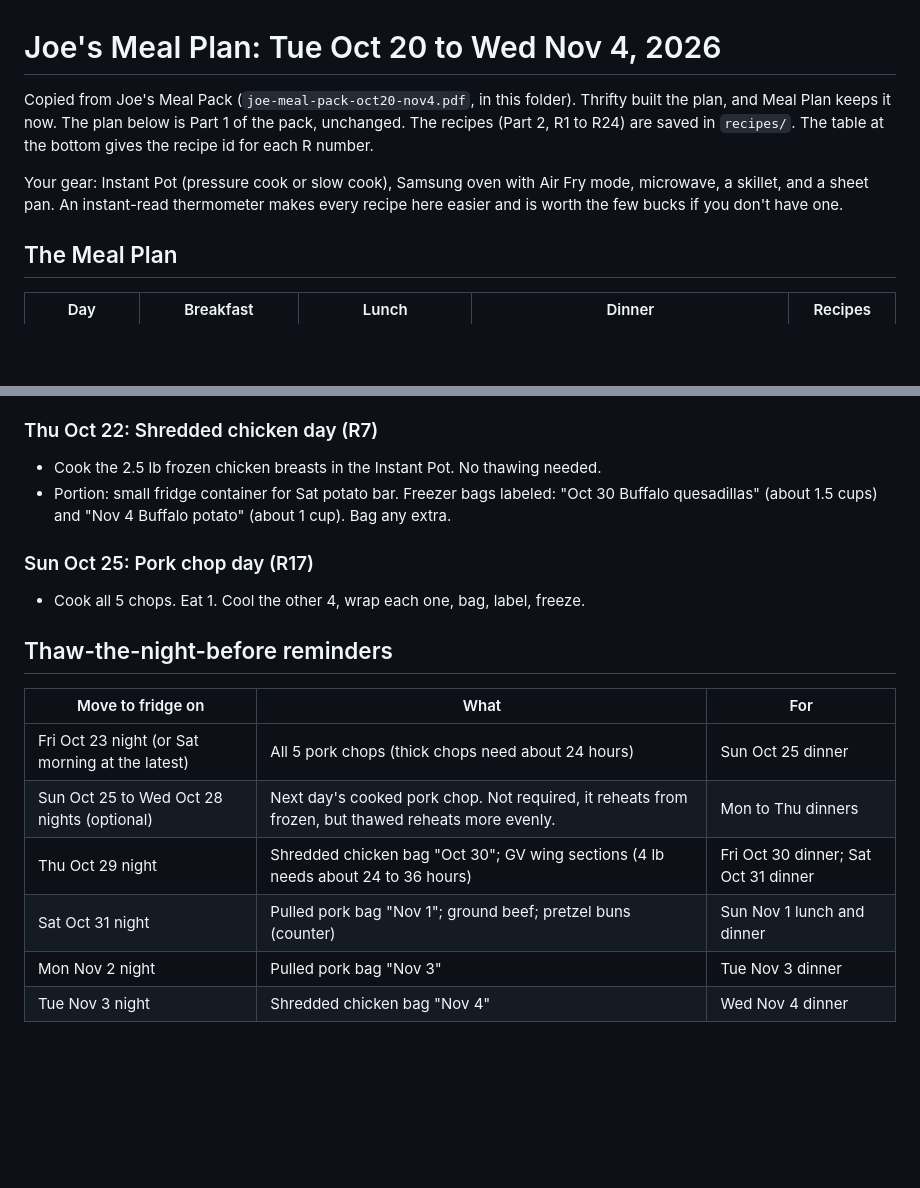
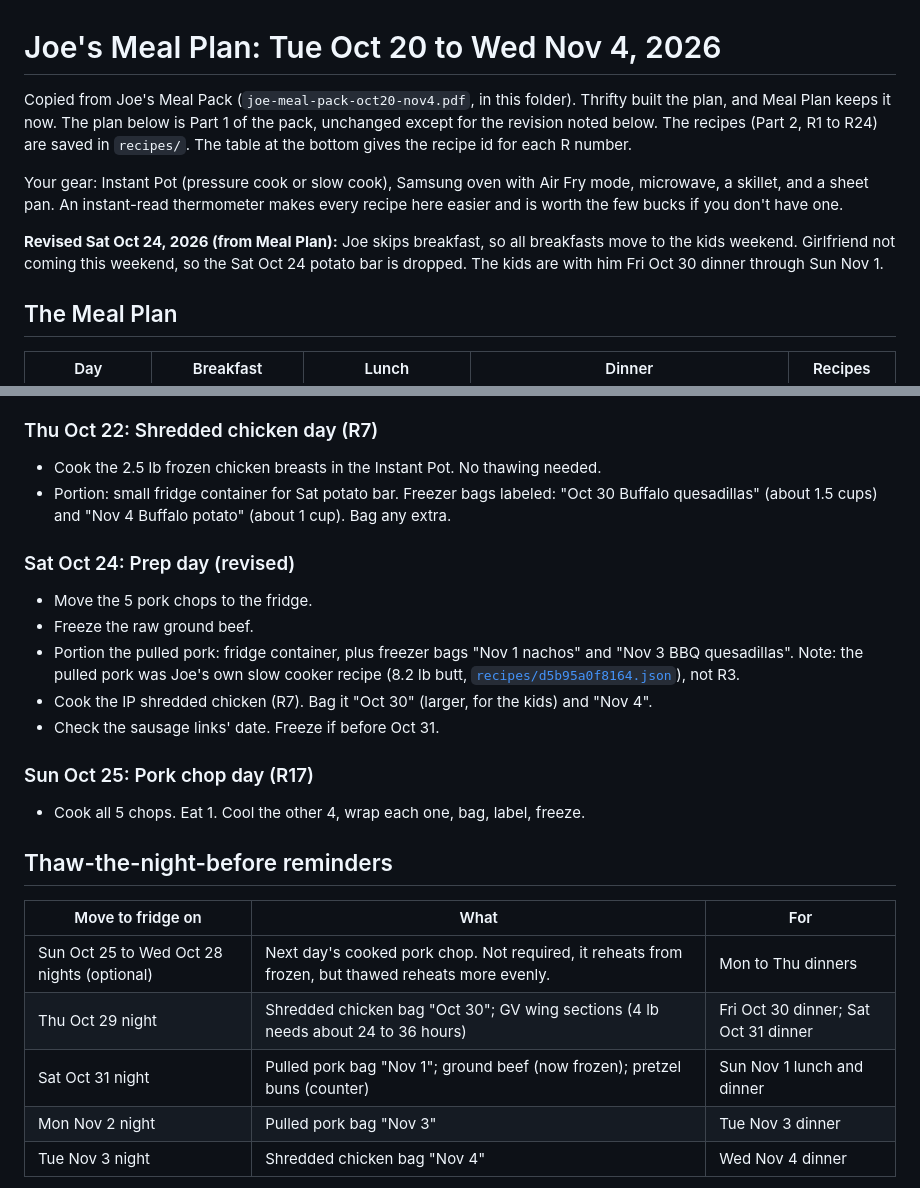
Before and after one commit to T3ckfr3ak1/recipes, a Markdown page: meal-plan/2026-10-20_to_2026-11-04.md, 2 parts joined by grey strips. Drawn GitHub-style; blank space fills up the shorter version.

```diff
--- a/meal-plan/2026-10-20_to_2026-11-04.md
+++ b/meal-plan/2026-10-20_to_2026-11-04.md
@@ -1,8 +1,10 @@
 # Joe's Meal Plan: Tue Oct 20 to Wed Nov 4, 2026
 
-Copied from Joe's Meal Pack (`joe-meal-pack-oct20-nov4.pdf`, in this folder). Thrifty built the plan, and Meal Plan keeps it now. The plan below is Part 1 of the pack, unchanged. The recipes (Part 2, R1 to R24) are saved in `recipes/`. The table at the bottom gives the recipe id for each R number.
+Copied from Joe's Meal Pack (`joe-meal-pack-oct20-nov4.pdf`, in this folder). Thrifty built the plan, and Meal Plan keeps it now. The plan below is Part 1 of the pack, unchanged except for the revision noted below. The recipes (Part 2, R1 to R24) are saved in `recipes/`. The table at the bottom gives the recipe id for each R number.
 
 Your gear: Instant Pot (pressure cook or slow cook), Samsung oven with Air Fry mode, microwave, a skillet, and a sheet pan. An instant-read thermometer makes every recipe here easier and is worth the few bucks if you don't have one.
+
+**Revised Sat Oct 24, 2026 (from Meal Plan):** Joe skips breakfast, so all breakfasts move to the kids weekend. Girlfriend not coming this weekend, so the Sat Oct 24 potato bar is dropped. The kids are with him Fri Oct 30 dinner through Sun Nov 1.
 
 ## The Meal Plan
 
@@ -42,6 +44,13 @@ Snacks and drinks: Utz Pub Mix, Reese's, Baja Blast, a Monster a day, Svedka.
 - Cook the 2.5 lb frozen chicken breasts in the Instant Pot. No thawing needed.
 - Portion: small fridge container for Sat potato bar. Freezer bags labeled: "Oct 30 Buffalo quesadillas" (about 1.5 cups) and "Nov 4 Buffalo potato" (about 1 cup). Bag any extra.
 
+### Sat Oct 24: Prep day (revised)
+- Move the 5 pork chops to the fridge.
+- Freeze the raw ground beef.
+- Portion the pulled pork: fridge container, plus freezer bags "Nov 1 nachos" and "Nov 3 BBQ quesadillas". Note: the pulled pork was Joe's own slow cooker recipe (8.2 lb butt, [`recipes/d5b95a0f8164.json`](../recipes/d5b95a0f8164.json)), not R3.
+- Cook the IP shredded chicken (R7). Bag it "Oct 30" (larger, for the kids) and "Nov 4".
+- Check the sausage links' date. Freeze if before Oct 31.
+
 ### Sun Oct 25: Pork chop day (R17)
 - Cook all 5 chops. Eat 1. Cool the other 4, wrap each one, bag, label, freeze.
 
@@ -49,10 +58,9 @@ Snacks and drinks: Utz Pub Mix, Reese's, Baja Blast, a Monster a day, Svedka.
 
 | Move to fridge on | What | For |
 |---|---|---|
-| Fri Oct 23 night (or Sat morning at the latest) | All 5 pork chops (thick chops need about 24 hours) | Sun Oct 25 dinner |
 | Sun Oct 25 to Wed Oct 28 nights (optional) | Next day's cooked pork chop. Not required, it reheats from frozen, but thawed reheats more evenly. | Mon to Thu dinners |
 | Thu Oct 29 night | Shredded chicken bag "Oct 30"; GV wing sections (4 lb needs about 24 to 36 hours) | Fri Oct 30 dinner; Sat Oct 31 dinner |
-| Sat Oct 31 night | Pulled pork bag "Nov 1"; ground beef; pretzel buns (counter) | Sun Nov 1 lunch and dinner |
+| Sat Oct 31 night | Pulled pork bag "Nov 1"; ground beef (now frozen); pretzel buns (counter) | Sun Nov 1 lunch and dinner |
 | Mon Nov 2 night | Pulled pork bag "Nov 3" | Tue Nov 3 dinner |
 | Tue Nov 3 night | Shredded chicken bag "Nov 4" | Wed Nov 4 dinner |
 
```
Also changed, not shown: other parts of meal-plan/2026-10-20_to_2026-11-04.md (+19 -18 lines).
